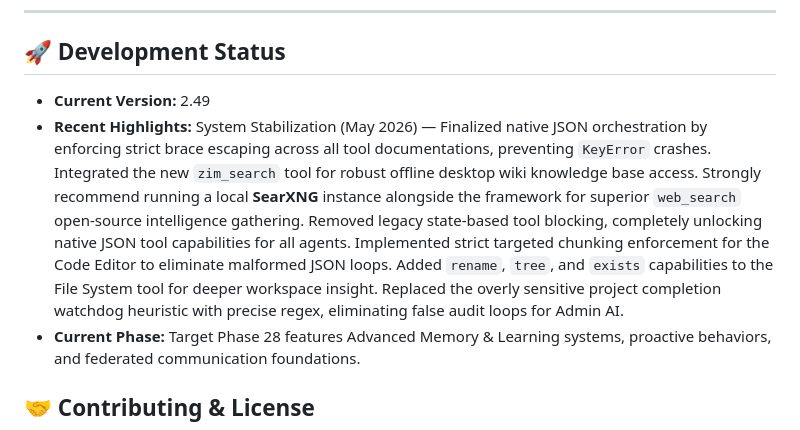
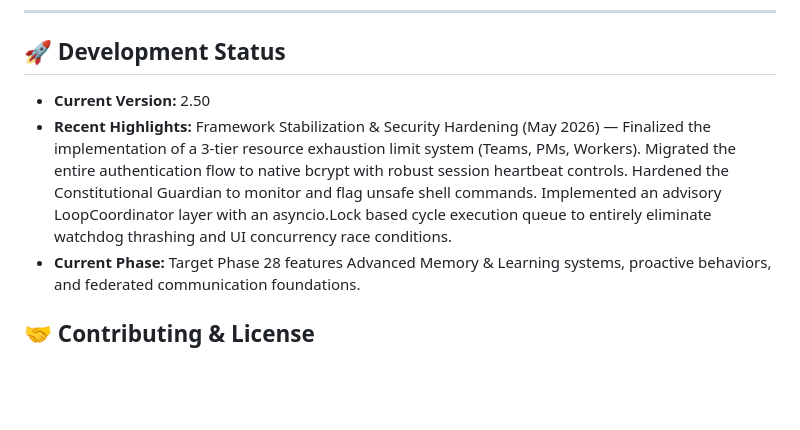
Before and after one commit to gaborkukucska/TrippleEffect, a Markdown page: README.md, the part around the change. GitHub-like rendering; blank space fills up the shorter version.

Commit message:
docs: update project scope to include Stabilization Phase VI in README and project plan

```diff
--- a/README.md
+++ b/README.md
@@ -171,8 +171,8 @@ To keep this README clean and exciting, we've moved all the heavy lifting and de
 
 ## 🚀 Development Status
 
-* **Current Version:** 2.49
-* **Recent Highlights:** System Stabilization (May 2026) — Finalized native JSON orchestration by enforcing strict brace escaping across all tool documentations, preventing `KeyError` crashes. Integrated the new `zim_search` tool for robust offline desktop wiki knowledge base access. Strongly recommend running a local **SearXNG** instance alongside the framework for superior `web_search` open-source intelligence gathering. Removed legacy state-based tool blocking, completely unlocking native JSON tool capabilities for all agents. Implemented strict targeted chunking enforcement for the Code Editor to eliminate malformed JSON loops. Added `rename`, `tree`, and `exists` capabilities to the File System tool for deeper workspace insight. Replaced the overly sensitive project completion watchdog heuristic with precise regex, eliminating false audit loops for Admin AI.
+* **Current Version:** 2.50
+* **Recent Highlights:** Framework Stabilization & Security Hardening (May 2026) — Finalized the implementation of a 3-tier resource exhaustion limit system (Teams, PMs, Workers). Migrated the entire authentication flow to native bcrypt with robust session heartbeat controls. Hardened the Constitutional Guardian to monitor and flag unsafe shell commands. Implemented an advisory LoopCoordinator layer with an asyncio.Lock based cycle execution queue to entirely eliminate watchdog thrashing and UI concurrency race conditions.
 * **Current Phase:** Target Phase 28 features Advanced Memory & Learning systems, proactive behaviors, and federated communication foundations.
 
 ## 🤝 Contributing & License
```
Also changed, not shown: helperfiles/PROJECT_PLAN.md (+1 -1 lines).
